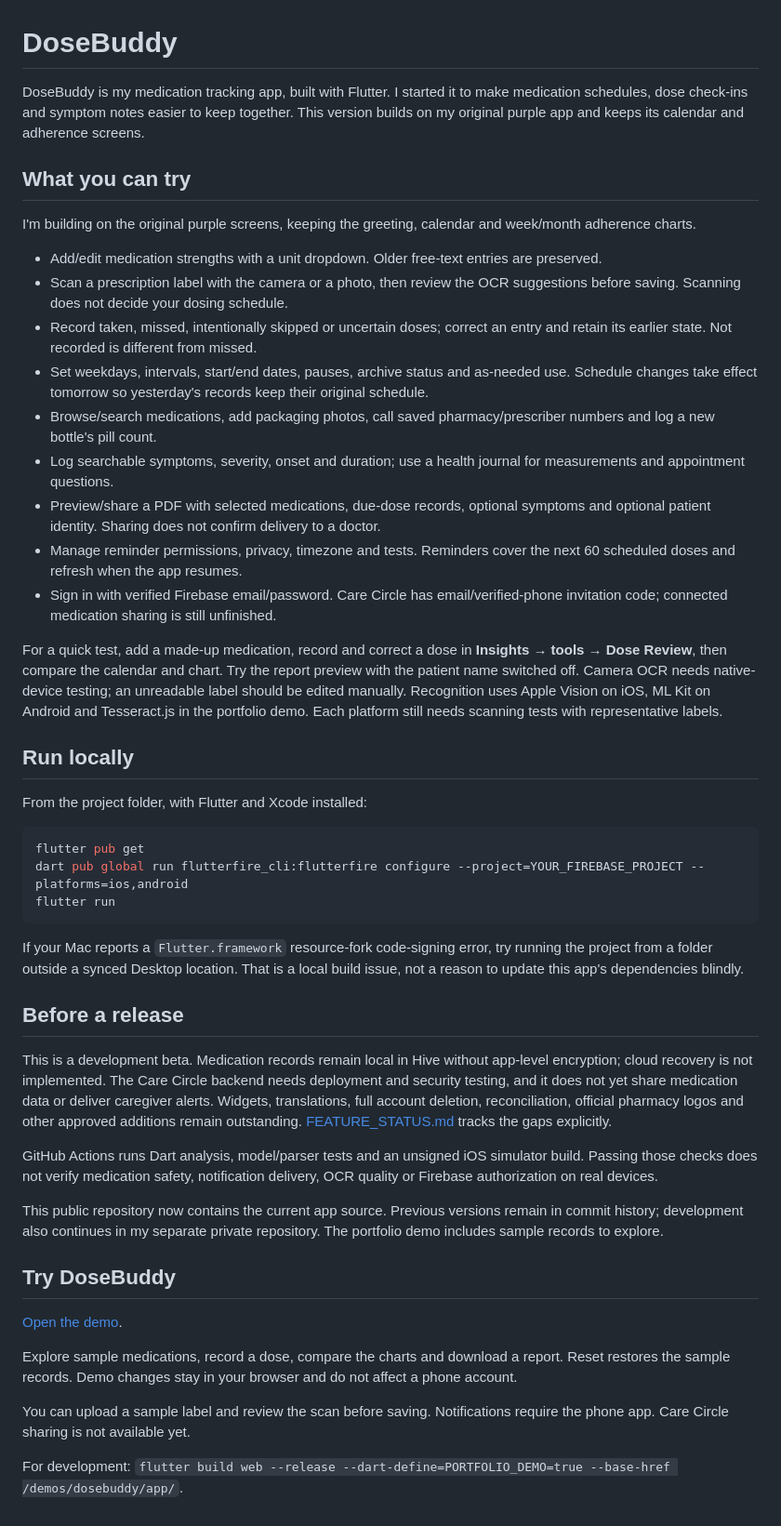
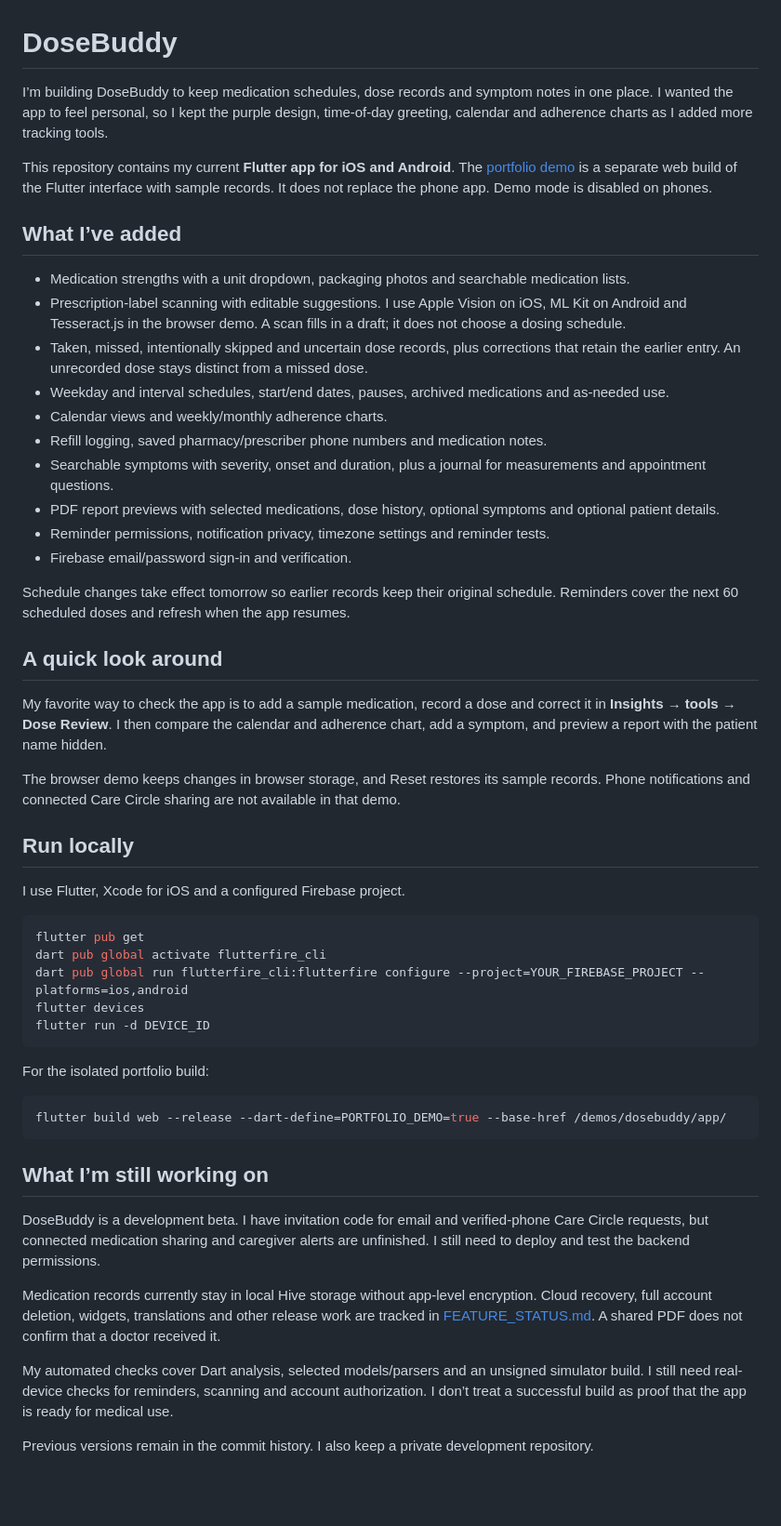
Before and after one commit to omuoguilim/DoseBuddy, a Markdown page: README.md, the part around the change. Shown at 93% size. Drawn GitHub-style; blank space fills up the shorter version.

Commit message:
Describe my project, features and current status in first person

````diff
--- a/README.md
+++ b/README.md
@@ -1,50 +1,54 @@
 # DoseBuddy
 
-DoseBuddy is my medication tracking app, built with Flutter. I started it to make medication schedules, dose check-ins and symptom notes easier to keep together. This version builds on my original purple app and keeps its calendar and adherence screens.
+I’m building DoseBuddy to keep medication schedules, dose records and symptom notes in one place. I wanted the app to feel personal, so I kept the purple design, time-of-day greeting, calendar and adherence charts as I added more tracking tools.
 
-## What you can try
+This repository contains my current **Flutter app for iOS and Android**. The [portfolio demo](https://oluchi-muoguilim.superct3663.chatgpt.site/demos/dosebuddy/index.html) is a separate web build of the Flutter interface with sample records. It does not replace the phone app. Demo mode is disabled on phones.
 
-I'm building on the original purple screens, keeping the greeting, calendar and week/month adherence charts.
+## What I’ve added
 
-- Add/edit medication strengths with a unit dropdown. Older free-text entries are preserved.
-- Scan a prescription label with the camera or a photo, then review the OCR suggestions before saving. Scanning does not decide your dosing schedule.
-- Record taken, missed, intentionally skipped or uncertain doses; correct an entry and retain its earlier state. Not recorded is different from missed.
-- Set weekdays, intervals, start/end dates, pauses, archive status and as-needed use. Schedule changes take effect tomorrow so yesterday's records keep their original schedule.
-- Browse/search medications, add packaging photos, call saved pharmacy/prescriber numbers and log a new bottle's pill count.
-- Log searchable symptoms, severity, onset and duration; use a health journal for measurements and appointment questions.
-- Preview/share a PDF with selected medications, due-dose records, optional symptoms and optional patient identity. Sharing does not confirm delivery to a doctor.
-- Manage reminder permissions, privacy, timezone and tests. Reminders cover the next 60 scheduled doses and refresh when the app resumes.
-- Sign in with verified Firebase email/password. Care Circle has email/verified-phone invitation code; connected medication sharing is still unfinished.
+- Medication strengths with a unit dropdown, packaging photos and searchable medication lists.
+- Prescription-label scanning with editable suggestions. I use Apple Vision on iOS, ML Kit on Android and Tesseract.js in the browser demo. A scan fills in a draft; it does not choose a dosing schedule.
+- Taken, missed, intentionally skipped and uncertain dose records, plus corrections that retain the earlier entry. An unrecorded dose stays distinct from a missed dose.
+- Weekday and interval schedules, start/end dates, pauses, archived medications and as-needed use.
+- Calendar views and weekly/monthly adherence charts.
+- Refill logging, saved pharmacy/prescriber phone numbers and medication notes.
+- Searchable symptoms with severity, onset and duration, plus a journal for measurements and appointment questions.
+- PDF report previews with selected medications, dose history, optional symptoms and optional patient details.
+- Reminder permissions, notification privacy, timezone settings and reminder tests.
+- Firebase email/password sign-in and verification.
 
-For a quick test, add a made-up medication, record and correct a dose in **Insights → tools → Dose Review**, then compare the calendar and chart. Try the report preview with the patient name switched off. Camera OCR needs native-device testing; an unreadable label should be edited manually. Recognition uses Apple Vision on iOS, ML Kit on Android and Tesseract.js in the portfolio demo. Each platform still needs scanning tests with representative labels.
+Schedule changes take effect tomorrow so earlier records keep their original schedule. Reminders cover the next 60 scheduled doses and refresh when the app resumes.
+
+## A quick look around
+
+My favorite way to check the app is to add a sample medication, record a dose and correct it in **Insights → tools → Dose Review**. I then compare the calendar and adherence chart, add a symptom, and preview a report with the patient name hidden.
+
+The browser demo keeps changes in browser storage, and Reset restores its sample records. Phone notifications and connected Care Circle sharing are not available in that demo.
 
 ## Run locally
 
-From the project folder, with Flutter and Xcode installed:
+I use Flutter, Xcode for iOS and a configured Firebase project.
 
 ```sh
 flutter pub get
+dart pub global activate flutterfire_cli
 dart pub global run flutterfire_cli:flutterfire configure --project=YOUR_FIREBASE_PROJECT --platforms=ios,android
-flutter run
+flutter devices
+flutter run -d DEVICE_ID
 ```
 
-If your Mac reports a `Flutter.framework` resource-fork code-signing error, try running the project from a folder outside a synced Desktop location. That is a local build issue, not a reason to update this app's dependencies blindly.
+For the isolated portfolio build:
 
-## Before a release
+```sh
+flutter build web --release --dart-define=PORTFOLIO_DEMO=true --base-href /demos/dosebuddy/app/
+```
 
-This is a development beta. Medication records remain local in Hive without app-level encryption; cloud recovery is not implemented. The Care Circle backend needs deployment and security testing, and it does not yet share medication data or deliver caregiver alerts. Widgets, translations, full account deletion, reconciliation, official pharmacy logos and other approved additions remain outstanding. [FEATURE_STATUS.md](FEATURE_STATUS.md) tracks the gaps explicitly.
+## What I’m still working on
 
-GitHub Actions runs Dart analysis, model/parser tests and an unsigned iOS simulator build. Passing those checks does not verify medication safety, notification delivery, OCR quality or Firebase authorization on real devices.
+DoseBuddy is a development beta. I have invitation code for email and verified-phone Care Circle requests, but connected medication sharing and caregiver alerts are unfinished. I still need to deploy and test the backend permissions.
 
-This public repository now contains the current app source. Previous versions remain in commit history; development also continues in my separate private repository. The portfolio demo includes sample records to explore.
+Medication records currently stay in local Hive storage without app-level encryption. Cloud recovery, full account deletion, widgets, translations and other release work are tracked in [FEATURE_STATUS.md](FEATURE_STATUS.md). A shared PDF does not confirm that a doctor received it.
 
+My automated checks cover Dart analysis, selected models/parsers and an unsigned simulator build. I still need real-device checks for reminders, scanning and account authorization. I don’t treat a successful build as proof that the app is ready for medical use.
 
-## Try DoseBuddy
-
-[Open the demo](https://oluchi-muoguilim.superct3663.chatgpt.site/demos/dosebuddy/index.html).
-
-Explore sample medications, record a dose, compare the charts and download a report. Reset restores the sample records. Demo changes stay in your browser and do not affect a phone account.
-
-You can upload a sample label and review the scan before saving. Notifications require the phone app. Care Circle sharing is not available yet.
-
-For development: `flutter build web --release --dart-define=PORTFOLIO_DEMO=true --base-href /demos/dosebuddy/app/`.
+Previous versions remain in the commit history. I also keep a private development repository.
````
